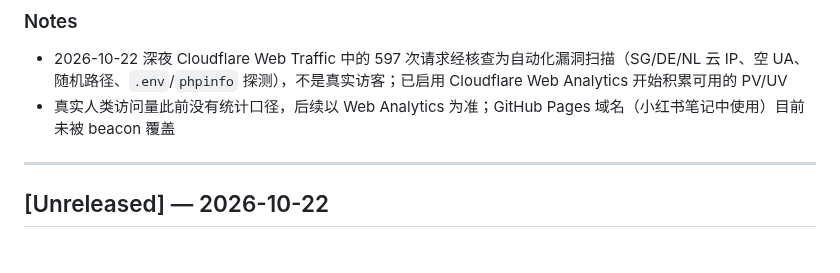
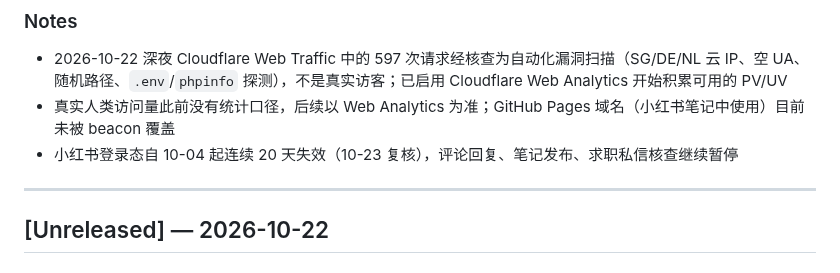
Before and after one commit to andrewlff/pixel-art-site, a Markdown page: CHANGELOG.md, the part around the change. Rendered like a GitHub page.

Commit message:
docs: changelog 2026-10-23 - note xhs login outage day 20

```diff
--- a/CHANGELOG.md
+++ b/CHANGELOG.md
@@ -19,6 +19,7 @@ All notable changes to Pixel Art Action Frames & Pixelizer Web Tool.
 ### Notes
 - 2026-10-22 深夜 Cloudflare Web Traffic 中的 597 次请求经核查为自动化漏洞扫描（SG/DE/NL 云 IP、空 UA、随机路径、`.env`/`phpinfo` 探测），不是真实访客；已启用 Cloudflare Web Analytics 开始积累可用的 PV/UV
 - 真实人类访问量此前没有统计口径，后续以 Web Analytics 为准；GitHub Pages 域名（小红书笔记中使用）目前未被 beacon 覆盖
+- 小红书登录态自 10-04 起连续 20 天失效（10-23 复核），评论回复、笔记发布、求职私信核查继续暂停
 
 ---
 ## [Unreleased] — 2026-10-22
```
